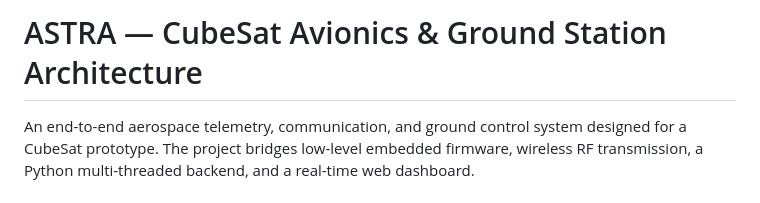
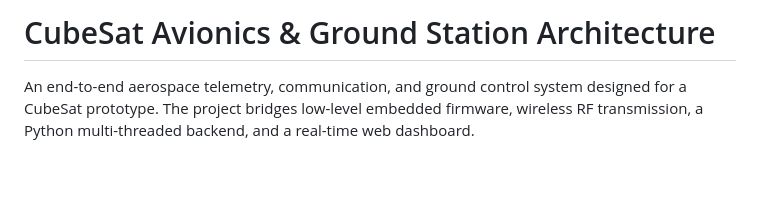
Before and after one commit to marrynrv/cubesat, a Markdown page: README.md, the part around the change. Rendered like a GitHub page; blank space fills up the shorter version.

```diff
--- a/README.md
+++ b/README.md
@@ -1,4 +1,4 @@
-#  ASTRA — CubeSat Avionics & Ground Station Architecture
+#  CubeSat Avionics & Ground Station Architecture
 
 An end-to-end aerospace telemetry, communication, and ground control system designed for a CubeSat prototype. The project bridges low-level embedded firmware, wireless RF transmission, a Python multi-threaded backend, and a real-time web dashboard.
 
```
